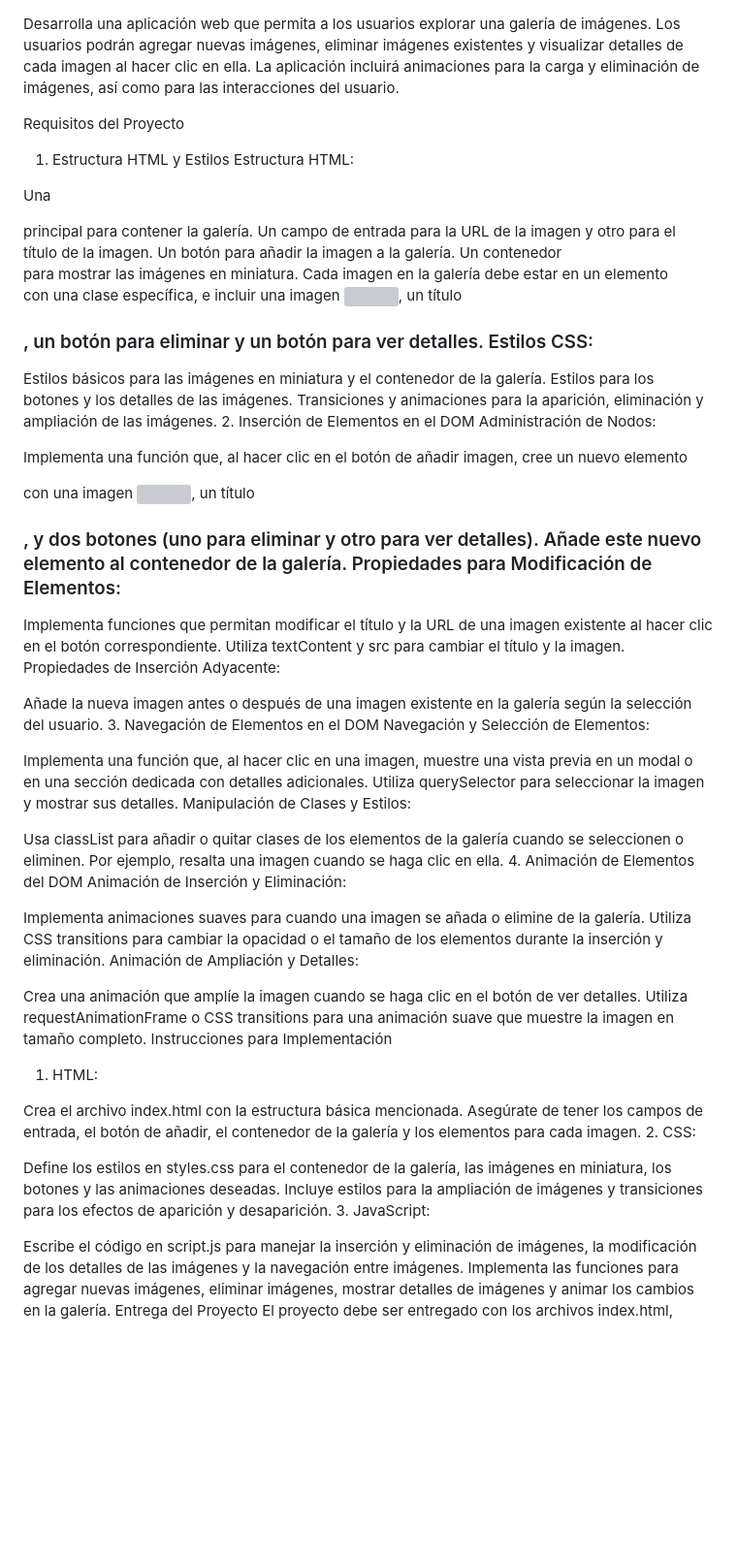
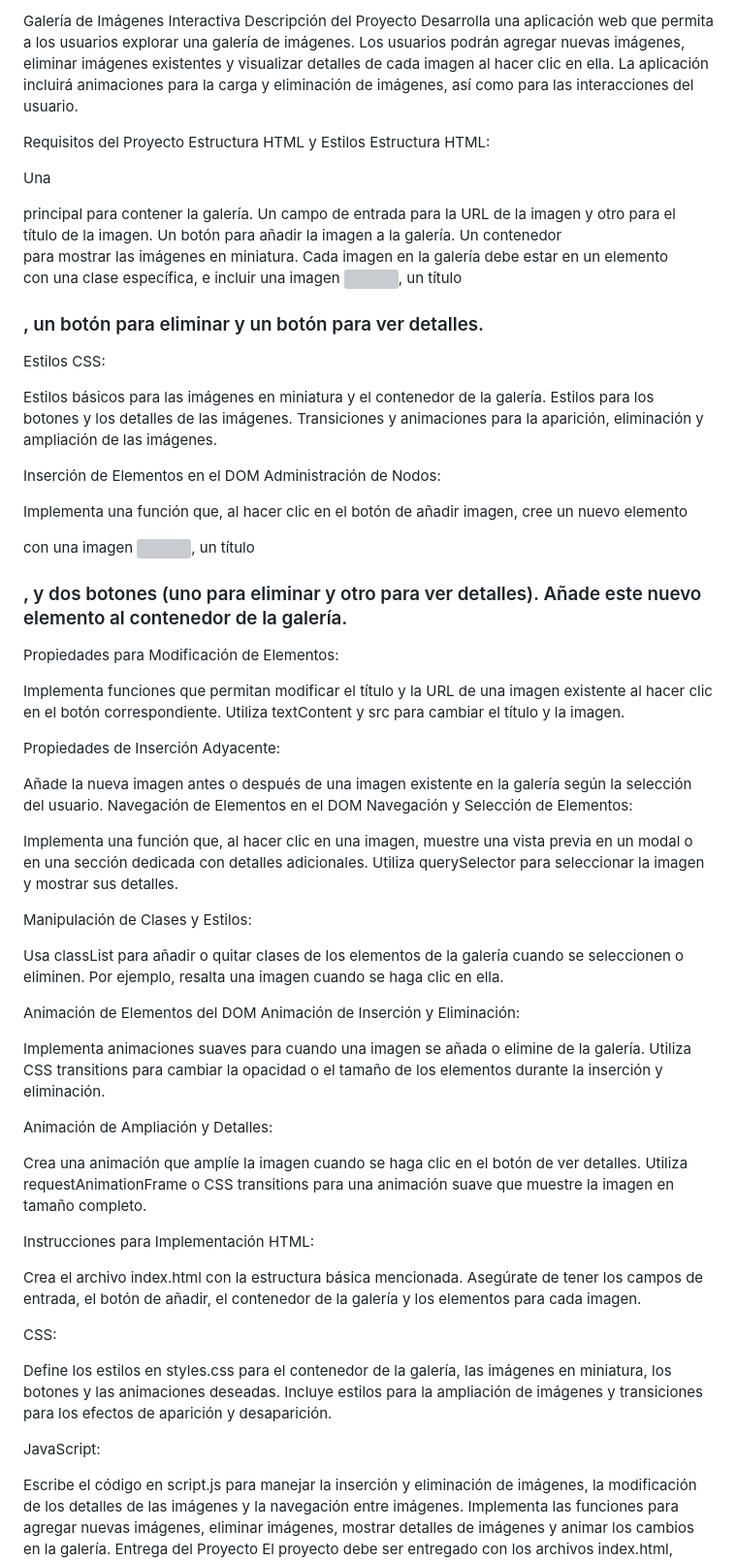
Before and after one commit to luisAriza-9/galeria, a Markdown page: README.md, the part around the change. Shown: that part at 97% size. GitHub-like rendering; blank space fills up the shorter version; grey boxes are pictures that could not be loaded.

```diff
--- a/README.md
+++ b/README.md
@@ -1,7 +1,9 @@
+Galería de Imágenes Interactiva
+Descripción del Proyecto
 Desarrolla una aplicación web que permita a los usuarios explorar una galería de imágenes. Los usuarios podrán agregar nuevas imágenes, eliminar imágenes existentes y visualizar detalles de cada imagen al hacer clic en ella. La aplicación incluirá animaciones para la carga y eliminación de imágenes, así como para las interacciones del usuario.
 
 Requisitos del Proyecto
-1. Estructura HTML y Estilos
+Estructura HTML y Estilos
 Estructura HTML:
 
 Una <div> principal para contener la galería.
@@ -9,44 +11,57 @@ Un campo de entrada <input> para la URL de la imagen y otro <input> para el tít
 Un botón <button> para añadir la imagen a la galería.
 Un contenedor <div> para mostrar las imágenes en miniatura.
 Cada imagen en la galería debe estar en un elemento <div> con una clase específica, e incluir una imagen <img>, un título <h3>, un botón para eliminar y un botón para ver detalles.
+
 Estilos CSS:
 
 Estilos básicos para las imágenes en miniatura y el contenedor de la galería.
 Estilos para los botones y los detalles de las imágenes.
 Transiciones y animaciones para la aparición, eliminación y ampliación de las imágenes.
-2. Inserción de Elementos en el DOM
+
+Inserción de Elementos en el DOM
 Administración de Nodos:
 
 Implementa una función que, al hacer clic en el botón de añadir imagen, cree un nuevo elemento <div> con una imagen <img>, un título <h3>, y dos botones (uno para eliminar y otro para ver detalles). Añade este nuevo elemento al contenedor de la galería.
+
 Propiedades para Modificación de Elementos:
 
 Implementa funciones que permitan modificar el título y la URL de una imagen existente al hacer clic en el botón correspondiente. Utiliza textContent y src para cambiar el título y la imagen.
+
 Propiedades de Inserción Adyacente:
 
 Añade la nueva imagen antes o después de una imagen existente en la galería según la selección del usuario.
-3. Navegación de Elementos en el DOM
+Navegación de Elementos en el DOM
 Navegación y Selección de Elementos:
 
 Implementa una función que, al hacer clic en una imagen, muestre una vista previa en un modal o en una sección dedicada con detalles adicionales. Utiliza querySelector para seleccionar la imagen y mostrar sus detalles.
+
 Manipulación de Clases y Estilos:
 
 Usa classList para añadir o quitar clases de los elementos de la galería cuando se seleccionen o eliminen. Por ejemplo, resalta una imagen cuando se haga clic en ella.
-4. Animación de Elementos del DOM
+
+Animación de Elementos del DOM
 Animación de Inserción y Eliminación:
 
 Implementa animaciones suaves para cuando una imagen se añada o elimine de la galería. Utiliza CSS transitions para cambiar la opacidad o el tamaño de los elementos durante la inserción y eliminación.
+
 Animación de Ampliación y Detalles:
 
 Crea una animación que amplíe la imagen cuando se haga clic en el botón de ver detalles. Utiliza requestAnimationFrame o CSS transitions para una animación suave que muestre la imagen en tamaño completo.
+
 Instrucciones para Implementación
-1. HTML:
+HTML:
+
 
 Crea el archivo index.html con la estructura básica mencionada.
 Asegúrate de tener los campos de entrada, el botón de añadir, el contenedor de la galería y los elementos para cada imagen.
-2. CSS:
+
+CSS:
+
 
 Define los estilos en styles.css para el contenedor de la galería, las imágenes en miniatura, los botones y las animaciones deseadas. Incluye estilos para la ampliación de imágenes y transiciones para los efectos de aparición y desaparición.
-3. JavaScript:
+
+JavaScript:
+
 
 Escribe el código en script.js para manejar la inserción y eliminación de imágenes, la modificación de los detalles de las imágenes y la navegación entre imágenes.
 Implementa las funciones para agregar nuevas imágenes, eliminar imágenes, mostrar detalles de imágenes y animar los cambios en la galería.
```
